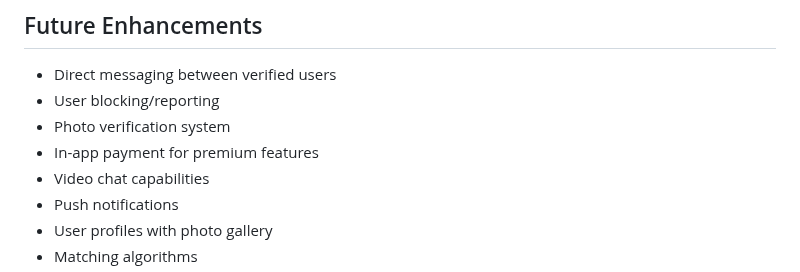
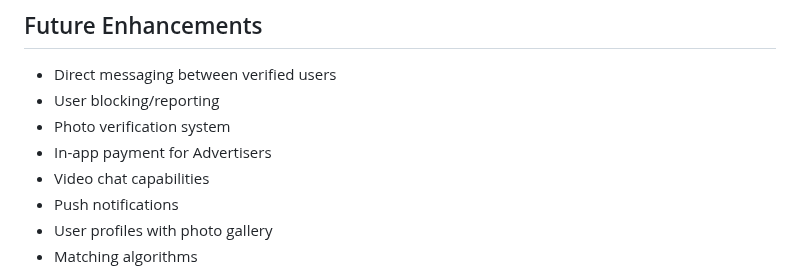
Before and after one commit to markmonk123/NoSwipeChat, a Markdown page: README.md, the part around the change. Rendered like a GitHub page.

Commit message:
Update in-app payment feature description

```diff
--- a/README.md
+++ b/README.md
@@ -213,7 +213,7 @@ MAX_DISTANCE_KM=50
 - Direct messaging between verified users
 - User blocking/reporting
 - Photo verification system
-- In-app payment for premium features
+- In-app payment for Advertisers
 - Video chat capabilities
 - Push notifications
 - User profiles with photo gallery
```
